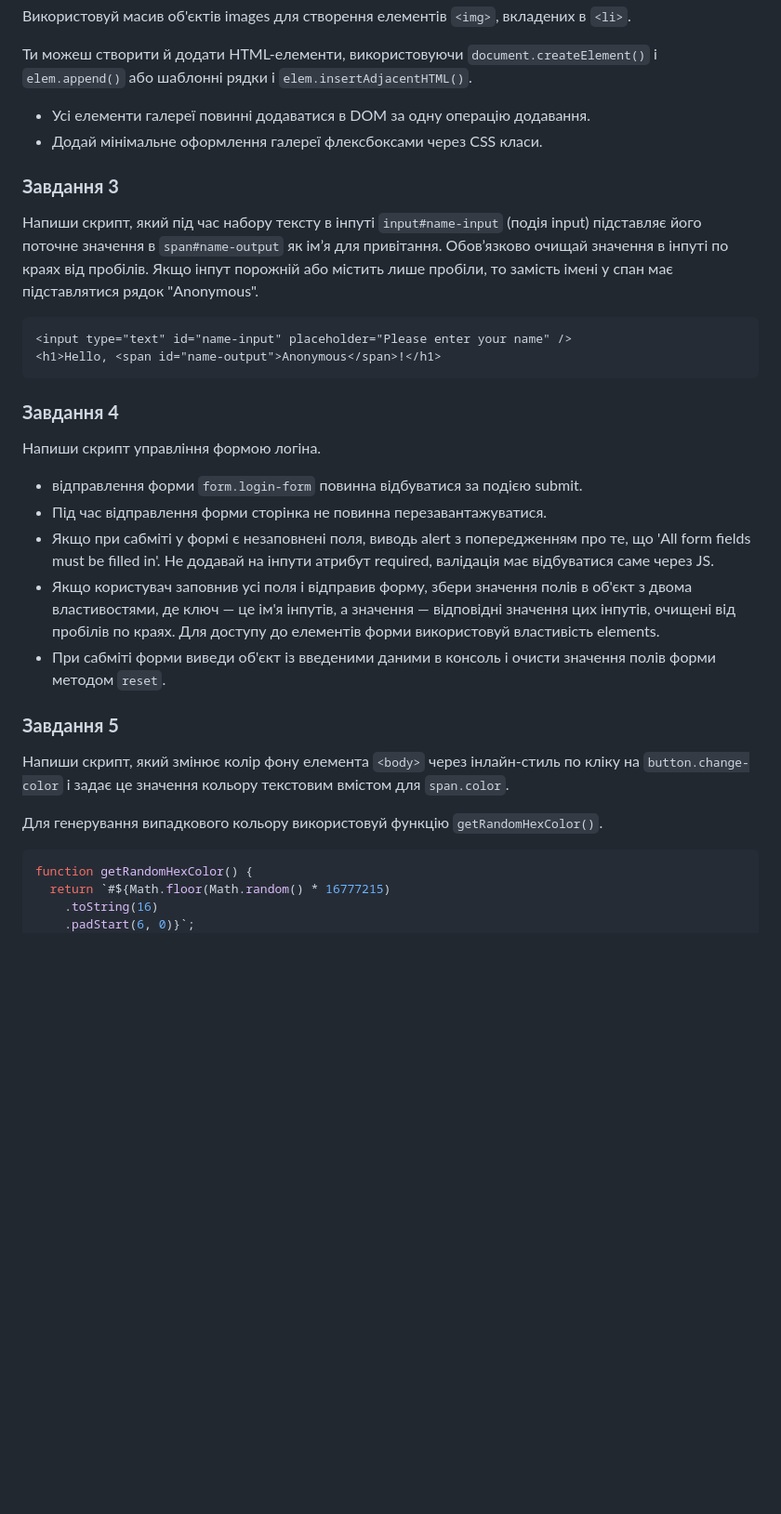
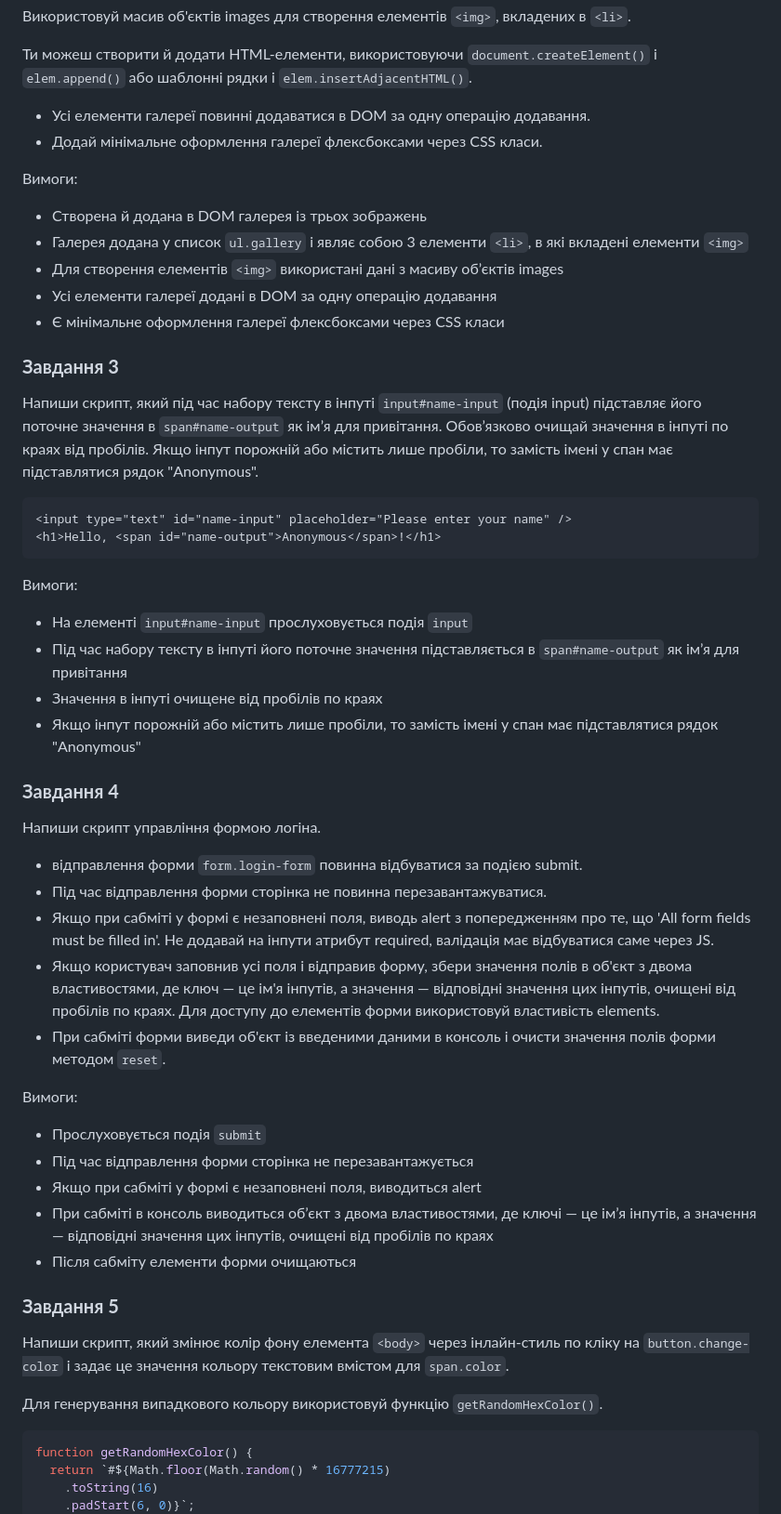
Before and after one commit to DariaYurko/goit-js-hw-07, a Markdown page: README.md, the part around the change printed below. Shown: that part at 93% size. Rendered like a GitHub page; blank space fills up the shorter version.

````diff
--- a/README.md
+++ b/README.md
@@ -71,6 +79,15 @@ HTML містить список категорій ul#categories.
 - Усі елементи галереї повинні додаватися в DOM за одну операцію додавання.
 - Додай мінімальне оформлення галереї флексбоксами через CSS класи.
 
+Вимоги:
+
+- Створена й додана в DOM галерея із трьох зображень
+- Галерея додана у список `ul.gallery` і являє собою 3 елементи `<li>`, в які
+  вкладені елементи `<img>`
+- Для створення елементів `<img>` використані дані з масиву об’єктів images
+- Усі елементи галереї додані в DOM за одну операцію додавання
+- Є мінімальне оформлення галереї флексбоксами через CSS класи
+
 ### **Завдання 3**
 
 Напиши скрипт, який під час набору тексту в інпуті `input#name-input` (подія
@@ -84,19 +101,49 @@ input) підставляє його поточне значення в `span#na
 <h1>Hello, <span id="name-output">Anonymous</span>!</h1>
 ```
 
+Вимоги:
+
+- На елементі `input#name-input` прослуховується подія `input`
+- Під час набору тексту в інпуті його поточне значення підставляється в
+  `span#name-output` як ім’я для привітання
+- Значення в інпуті очищене від пробілів по краях
+- Якщо інпут порожній або містить лише пробіли, то замість імені у спан має
+  підставлятися рядок "Anonymous"
+
 ### **Завдання 4**
+
 Напиши скрипт управління формою логіна.
 
 - відправлення форми `form.login-form` повинна відбуватися за подією submit.
 - Під час відправлення форми сторінка не повинна перезавантажуватися.
-- Якщо при сабміті у формі є незаповнені поля, виводь alert з попередженням про те, що 'All form fields must be filled in'. Не додавай на інпути атрибут required, валідація має відбуватися саме через JS.
-- Якщо користувач заповнив усі поля і відправив форму, збери значення полів в об'єкт з двома властивостями, де ключ — це ім'я інпутів, а значення — відповідні значення цих інпутів, очищені від пробілів по краях. Для доступу до елементів форми використовуй властивість elements.
-- При сабміті форми виведи об'єкт із введеними даними в консоль і очисти значення полів форми методом `reset`.
+- Якщо при сабміті у формі є незаповнені поля, виводь alert з попередженням про
+  те, що 'All form fields must be filled in'. Не додавай на інпути атрибут
+  required, валідація має відбуватися саме через JS.
+- Якщо користувач заповнив усі поля і відправив форму, збери значення полів в
+  об'єкт з двома властивостями, де ключ — це ім'я інпутів, а значення —
+  відповідні значення цих інпутів, очищені від пробілів по краях. Для доступу до
+  елементів форми використовуй властивість elements.
+- При сабміті форми виведи об'єкт із введеними даними в консоль і очисти
+  значення полів форми методом `reset`.
+
+Вимоги:
+
+- Прослуховується подія `submit`
+- Під час відправлення форми сторінка не перезавантажується
+- Якщо при сабміті у формі є незаповнені поля, виводиться alert
+- При сабміті в консоль виводиться об’єкт з двома властивостями, де ключі — це
+  ім’я інпутів, а значення — відповідні значення цих інпутів, очищені від
+  пробілів по краях
+- Після сабміту елементи форми очищаються
 
 ### **Завдання 5**
-Напиши скрипт, який змінює колір фону елемента `<body>` через інлайн-стиль по кліку на `button.change-color` і задає це значення кольору текстовим вмістом для `span.color`.
+
+Напиши скрипт, який змінює колір фону елемента `<body>` через інлайн-стиль по
+кліку на `button.change-color` і задає це значення кольору текстовим вмістом для
+`span.color`.
 
 Для генерування випадкового кольору використовуй функцію `getRandomHexColor()`.
+
 ```javascript
 function getRandomHexColor() {
   return `#${Math.floor(Math.random() * 16777215)
````
Also changed, not shown: other parts of README.md (+52 -7 lines), image-1.png (added), image.png (added).
